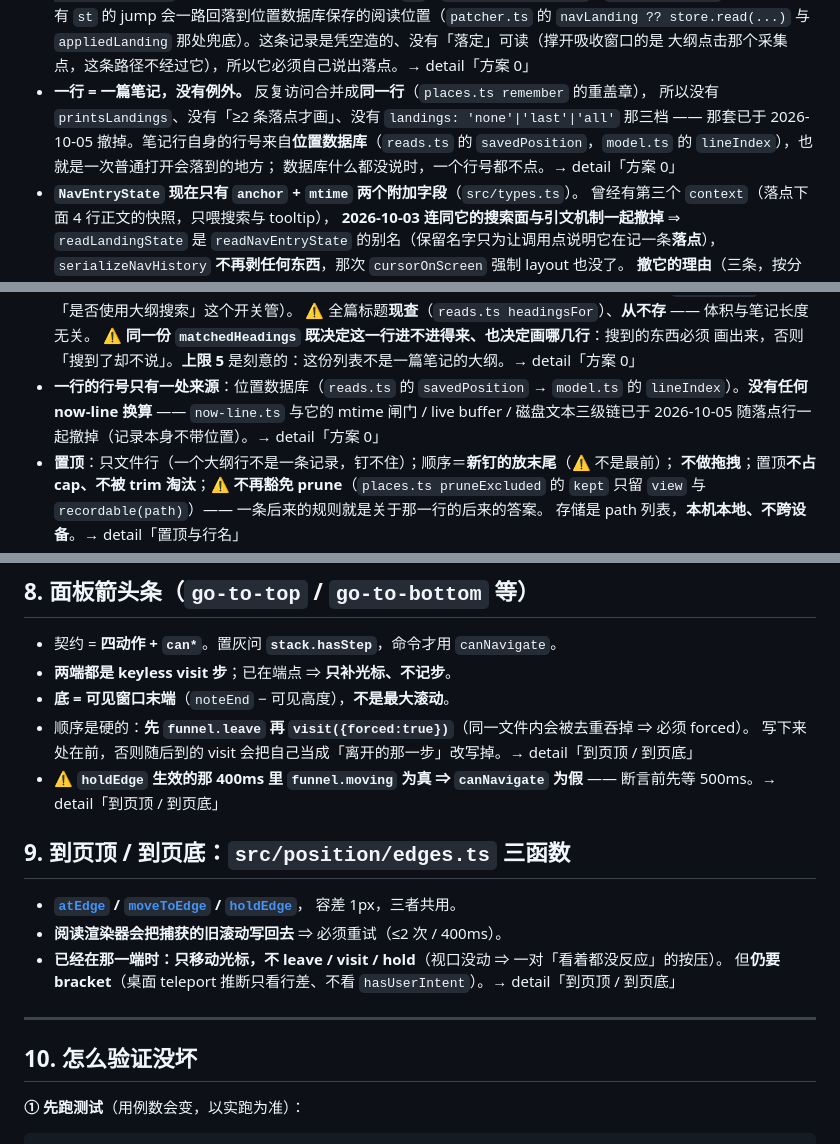
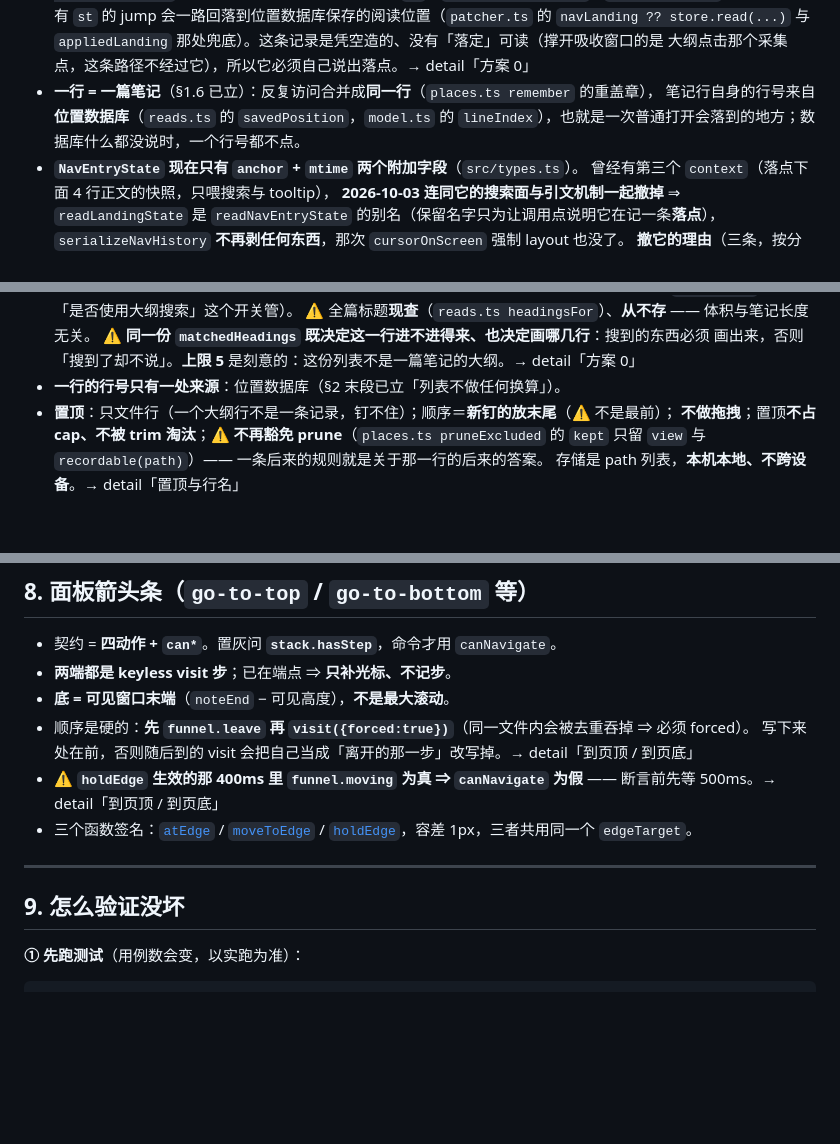
Before and after one commit to aisahpA/obsidian-position-restore, a Markdown page: docs/code-tour/00-改前必读.md, 3 parts joined by grey strips. Drawn GitHub-style; blank space fills up the shorter version.

Commit message:
docs(code-tour): 压缩 00 的两处重复段并把 §9 并入 §8
「一行 = 一篇笔记」与 §1.6、「行号一处来源」与 §2 末段是同一事实
写两遍，各压成一行交叉引用（§1.6 已立 / §2 末段已立）。
§9（edges 三函数）与 §8 同是「到页顶 / 到页底」一个话题，
并为一节只留签名行，原 §10 顺延为 §9。

```diff
--- a/docs/code-tour/00-改前必读.md
+++ b/docs/code-tour/00-改前必读.md
@@ -150,11 +150,9 @@
   的 jump 会一路回落到位置数据库保存的阅读位置（`patcher.ts` 的 `navLanding ?? store.read(...)`
   与 `appliedLanding` 那处兜底）。这条记录是凭空造的、没有「落定」可读（撑开吸收窗口的是
   大纲点击那个采集点，这条路径不经过它），所以它必须自己说出落点。→ detail「方案 0」
-- **一行 = 一篇笔记，没有例外。** 反复访问合并成**同一行**（`places.ts remember` 的重盖章），
-  所以没有 `printsLandings`、没有「≥2 条落点才画」、没有 `landings: 'none'|'last'|'all'` 那三档
-  —— 那套已于 2026-10-05 撤掉。笔记行自身的行号来自**位置数据库**（`reads.ts` 的
-  `savedPosition`，`model.ts` 的 `lineIndex`），也就是一次普通打开会落到的地方；
-  数据库什么都没说时，一个行号都不点。→ detail「方案 0」
+- **一行 = 一篇笔记**（§1.6 已立）：反复访问合并成**同一行**（`places.ts remember` 的重盖章），
+  笔记行自身的行号来自**位置数据库**（`reads.ts` 的 `savedPosition`，`model.ts` 的
+  `lineIndex`），也就是一次普通打开会落到的地方；数据库什么都没说时，一个行号都不点。
 - **`NavEntryState` 现在只有 `anchor` + `mtime` 两个附加字段**（`src/types.ts`）。
   曾经有第三个 `context`（落点下面 4 行正文的快照，只喂搜索与 tooltip），
   **2026-10-03 连同它的搜索面与引文机制一起撤掉** ⇒ `readLandingState` 是
@@ -171,9 +169,7 @@
   ⚠️ 全篇标题**现查**（`reads.ts headingsFor`）、**从不存** —— 体积与笔记长度无关。
   ⚠️ **同一份 `matchedHeadings` 既决定这一行进不进得来、也决定画哪几行**：搜到的东西必须
   画出来，否则「搜到了却不说」。**上限 5** 是刻意的：这份列表不是一篇笔记的大纲。→ detail「方案 0」
-- **一行的行号只有一处来源**：位置数据库（`reads.ts` 的 `savedPosition` → `model.ts` 的
-  `lineIndex`）。**没有任何 now-line 换算** —— `now-line.ts` 与它的 mtime 闸门 / live buffer /
-  磁盘文本三级链已于 2026-10-05 随落点行一起撤掉（记录本身不带位置）。→ detail「方案 0」
+- **一行的行号只有一处来源**：位置数据库（§2 末段已立「列表不做任何换算」）。
 - **置顶**：只文件行（一个大纲行不是一条记录，钉不住）；顺序＝**新钉的放末尾**（⚠️ 不是最前）；
   **不做拖拽**；置顶**不占 cap、不被 trim 淘汰**；⚠️ **不再豁免 prune**（`places.ts pruneExcluded`
   的 `kept` 只留 `view` 与 `recordable(path)`）—— 一条后来的规则就是关于那一行的后来的答案。
@@ -230,18 +226,11 @@
   写下来处在前，否则随后到的 visit 会把自己当成「离开的那一步」改写掉。→ detail「到页顶 / 到页底」
 - ⚠️ **`holdEdge` 生效的那 400ms 里 `funnel.moving` 为真 ⇒ `canNavigate` 为假** ——
   断言前先等 500ms。→ detail「到页顶 / 到页底」
-
-## 9. 到页顶 / 到页底：`src/position/edges.ts` 三函数
-
-- **[`atEdge`](/src/position/edges.ts#L41) / [`moveToEdge`](/src/position/edges.ts#L60) / [`holdEdge`](/src/position/edges.ts#L69)**，
-  容差 1px，三者共用。
-- **阅读渲染器会把捕获的旧滚动写回去** ⇒ 必须重试（≤2 次 / 400ms）。
-- **已经在那一端时：只移动光标，不 leave / visit / hold**（视口没动 ⇒ 一对「看着都没反应」的按压）。
-  但**仍要 bracket**（桌面 teleport 推断只看行差、不看 `hasUserIntent`）。→ detail「到页顶 / 到页底」
+- 三个函数签名：[`atEdge`](/src/position/edges.ts#L41) / [`moveToEdge`](/src/position/edges.ts#L60) / [`holdEdge`](/src/position/edges.ts#L69)，容差 1px，三者共用同一个 `edgeTarget`。
 
 ---
 
-## 10. 怎么验证没坏
+## 9. 怎么验证没坏
 
 **① 先跑测试**（用例数会变，以实跑为准）：
 
```
Also changed, not shown: other parts of docs/code-tour/00-改前必读.md (+1 -1 lines).
